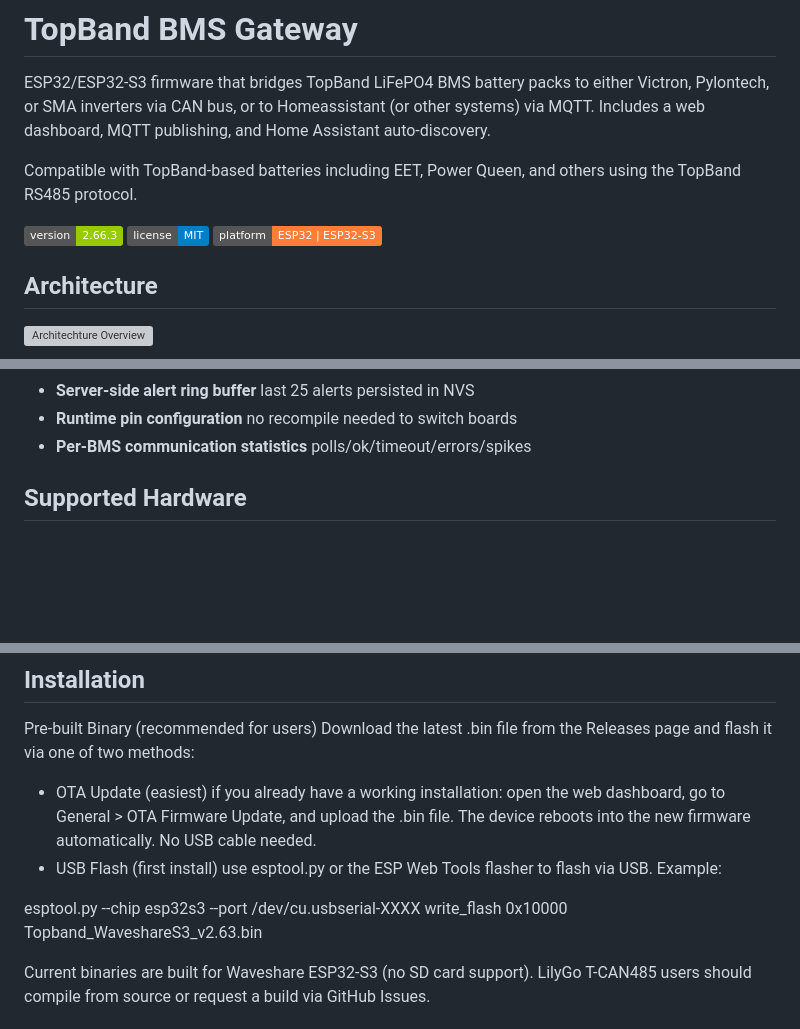
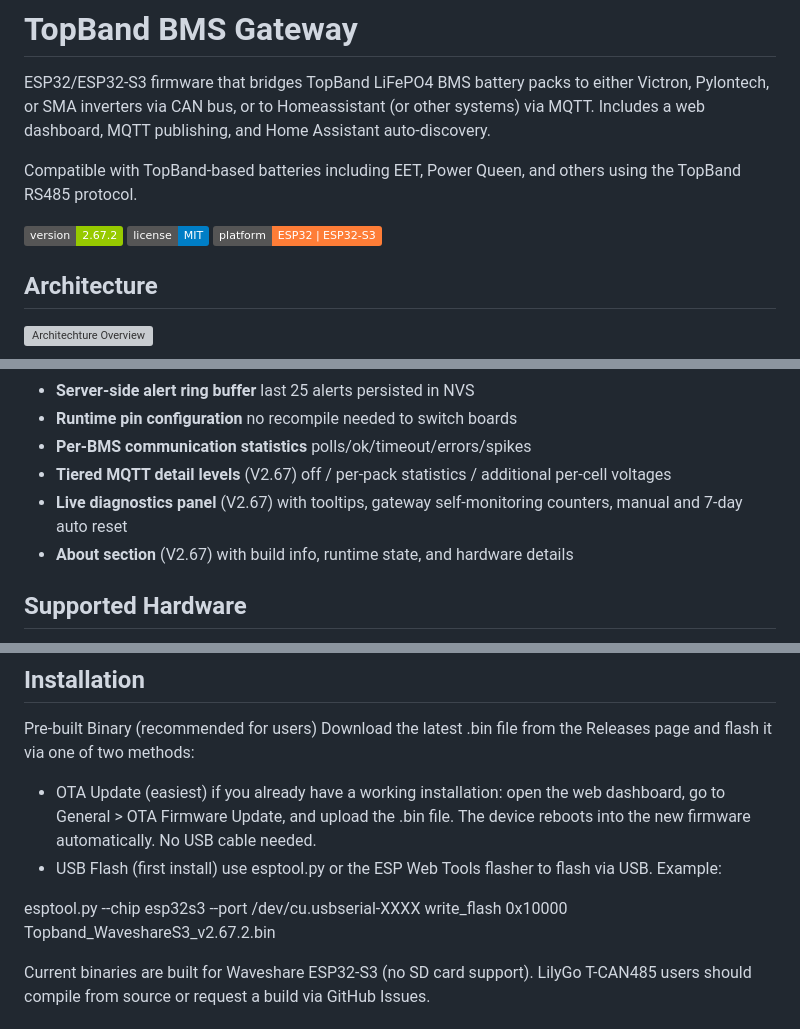
Before and after one commit to swingstate/topband-bms-gateway, a Markdown page: README.md, 3 parts joined by grey strips. GitHub-like rendering; badges without logos; blank space fills up the shorter version; grey boxes are pictures that could not be loaded.

```diff
--- a/README.md
+++ b/README.md
@@ -4,7 +4,7 @@ ESP32/ESP32-S3 firmware that bridges TopBand LiFePO4 BMS battery packs to either
 
 Compatible with TopBand-based batteries including EET, Power Queen, and others using the TopBand RS485 protocol.
 
-![Version](https://img.shields.io/badge/version-2.66.3-green)
+![Version](https://img.shields.io/badge/version-2.67.2-green)
 ![License](https://img.shields.io/badge/license-MIT-blue)
 ![Platform](https://img.shields.io/badge/platform-ESP32%20%7C%20ESP32--S3-orange)
 
@@ -37,6 +37,9 @@ A standalone HTML demo is available at `docs/dashboard-demo.html`. Open it direc
 - **Server-side alert ring buffer** last 25 alerts persisted in NVS
 - **Runtime pin configuration** no recompile needed to switch boards
 - **Per-BMS communication statistics** polls/ok/timeout/errors/spikes
+- **Tiered MQTT detail levels** (V2.67) off / per-pack statistics / additional per-cell voltages
+- **Live diagnostics panel** (V2.67) with tooltips, gateway self-monitoring counters, manual and 7-day auto reset
+- **About section** (V2.67) with build info, runtime state, and hardware details
 
 ## Supported Hardware
 
@@ -59,7 +62,7 @@ Download the latest .bin file from the Releases page and flash it via one of two
 - OTA Update (easiest) if you already have a working installation: open the web dashboard, go to General > OTA Firmware Update, and upload the .bin file. The device reboots into the new firmware automatically. No USB cable needed.
 - USB Flash (first install) use esptool.py or the ESP Web Tools flasher to flash via USB. Example:
 
-esptool.py --chip esp32s3 --port /dev/cu.usbserial-XXXX write_flash 0x10000 Topband_WaveshareS3_v2.63.bin
+esptool.py --chip esp32s3 --port /dev/cu.usbserial-XXXX write_flash 0x10000 Topband_WaveshareS3_v2.67.2.bin
 
 Current binaries are built for Waveshare ESP32-S3 (no SD card support). LilyGo T-CAN485 users should compile from source or request a build via GitHub Issues.
 
```
Also changed, not shown: docs/README.md (deleted, +0 -249 lines).
